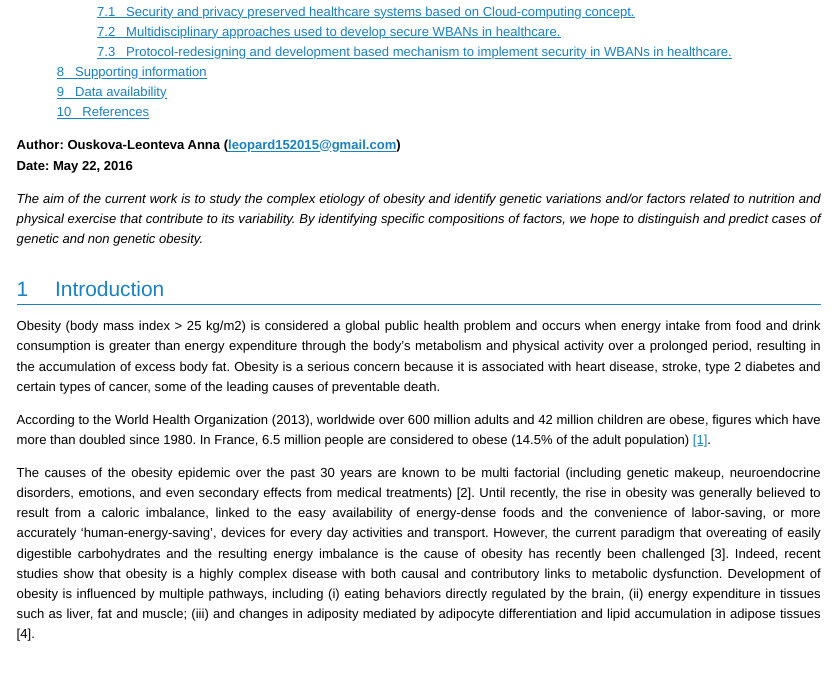
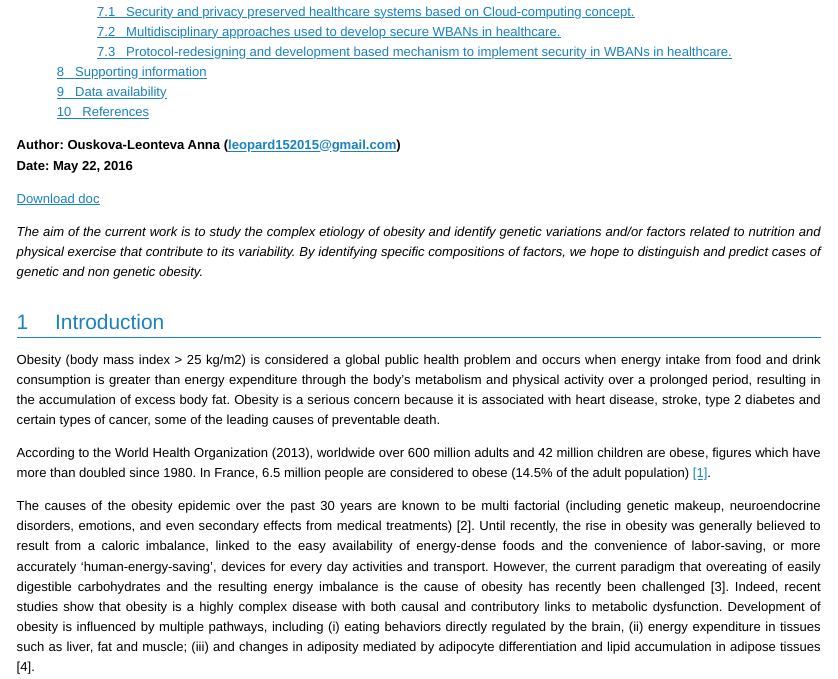
Before and after one commit to leopard152015/smart_health_io, an R Markdown document (index.Rmd): the page in a window 1100 px wide, from 450 px down. The pictures show the output file index.html that the author committed with the source, opened offline.

Commit message:
add docx-file

```diff
--- a/index.Rmd
+++ b/index.Rmd
@@ -21,7 +21,7 @@ output:
   href="mailto: leopard152015@gmail.com">leopard152015@gmail.com</a>)<br />
 Date: May 22, 2016<br />**
 
-
+[Download doc](index.docx)
 
 *The aim of the current work is to study the complex etiology of obesity and identify genetic
 variations and/or factors related to nutrition and physical exercise that contribute to its variability.
```
Also changed, not shown: index.html, list_trackers.html, 1 other file.
